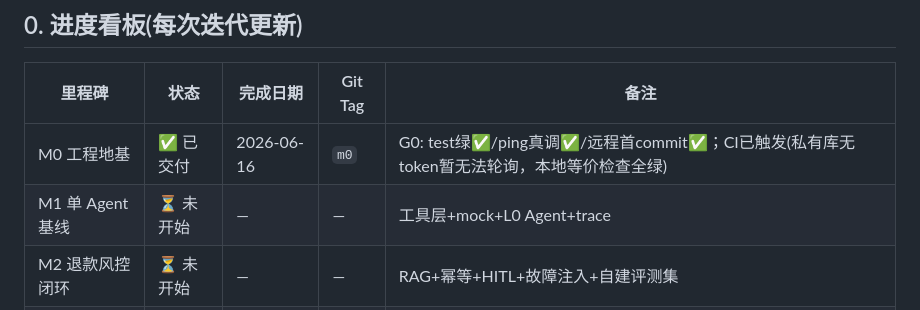
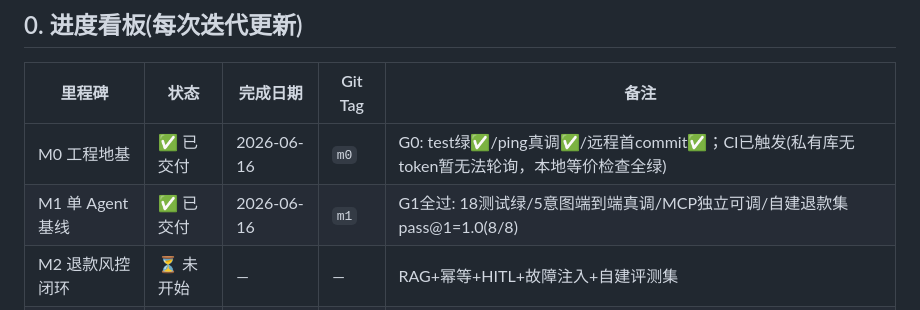
Before and after one commit to GuotongMaa/RetailCare-Orchestrator, a Markdown page: OPERATIONS_MANUAL.md, the part around the change. Drawn GitHub-style.

Commit message:
docs: M1 progress board update

```diff
--- a/OPERATIONS_MANUAL.md
+++ b/OPERATIONS_MANUAL.md
@@ -12,7 +12,7 @@
 | 里程碑 | 状态 | 完成日期 | Git Tag | 备注 |
 |---|---|---|---|---|
 | M0 工程地基 | ✅ 已交付 | 2026-06-16 | `m0` | G0: test绿✅/ping真调✅/远程首commit✅；CI已触发(私有库无token暂无法轮询，本地等价检查全绿) |
-| M1 单 Agent 基线 | ⏳ 未开始 | — | — | 工具层+mock+L0 Agent+trace |
+| M1 单 Agent 基线 | ✅ 已交付 | 2026-06-16 | `m1` | G1全过: 18测试绿/5意图端到端真调/MCP独立可调/自建退款集pass@1=1.0(8/8) |
 | M2 退款风控闭环 | ⏳ 未开始 | — | — | RAG+幂等+HITL+故障注入+自建评测集 |
 | M3 评测与消融 | ⏳ 未开始 | — | — | 指标体系+错误分类+E1/E3/E4+eval CI |
 | M4 收尾交付 | ⏳ 未开始 | — | — | Web前端+E2/E5/E6 选做+文档+Demo |
```
